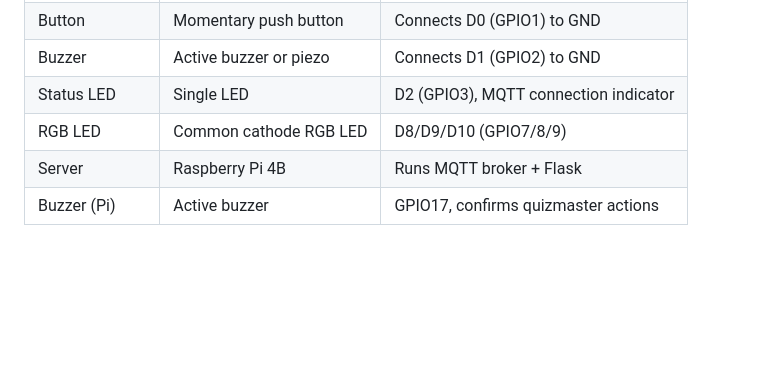
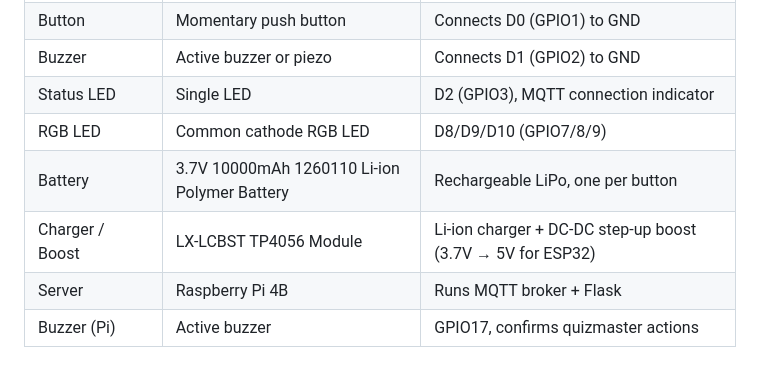
Before and after one commit to hghaken/quiz-buttons-2026, a Markdown page: README.md, the part around the change. GitHub-like rendering; blank space fills up the shorter version.

Commit message:
README: add battery and charger/boost module to components table
Co-Authored-By: Claude Sonnet 4.6 <noreply@anthropic.com>

```diff
--- a/README.md
+++ b/README.md
@@ -72,6 +72,8 @@ The Pi runs a **Flask** web server that the quizmaster uses to manage the game.
 | Buzzer | Active buzzer or piezo | Connects D1 (GPIO2) to GND |
 | Status LED | Single LED | D2 (GPIO3), MQTT connection indicator |
 | RGB LED | Common cathode RGB LED | D8/D9/D10 (GPIO7/8/9) |
+| Battery | 3.7V 10000mAh 1260110 Li-ion Polymer Battery | Rechargeable LiPo, one per button |
+| Charger / Boost | LX-LCBST TP4056 Module | Li-ion charger + DC-DC step-up boost (3.7V → 5V for ESP32) |
 | Server | Raspberry Pi 4B | Runs MQTT broker + Flask |
 | Buzzer (Pi) | Active buzzer | GPIO17, confirms quizmaster actions |
 
```
